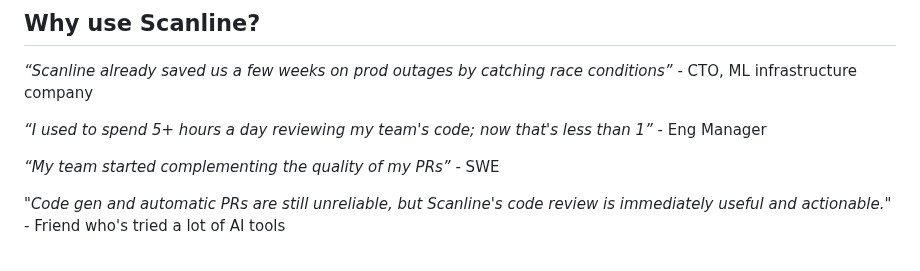
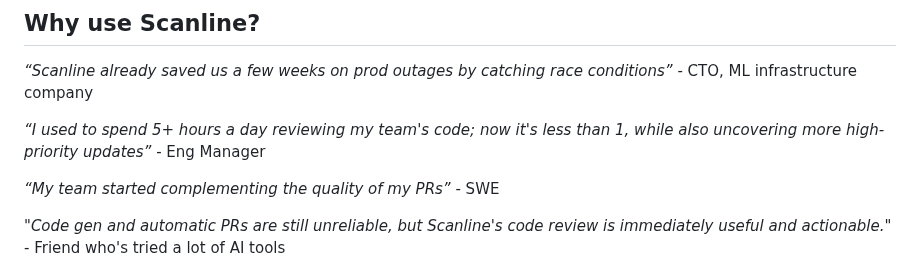
Before and after one commit to ScanLineDev/scanline, a Markdown page: README.md, the part around the change. GitHub-like rendering.

```diff
--- a/README.md
+++ b/README.md
@@ -15,7 +15,7 @@ ScanLine is an **AI-based CLI tool** to quickly check your commit, branch, or en
 
 _“Scanline already saved us a few weeks on prod outages by catching race conditions”_ - CTO, ML infrastructure company
 
-_“I used to spend 5+ hours a day reviewing my team's code; now that's less than 1”_ - Eng Manager
+_“I used to spend 5+ hours a day reviewing my team's code; now it's less than 1, while also uncovering more high-priority updates”_ - Eng Manager
 
 _“My team started complementing the quality of my PRs”_ - SWE
 
```
